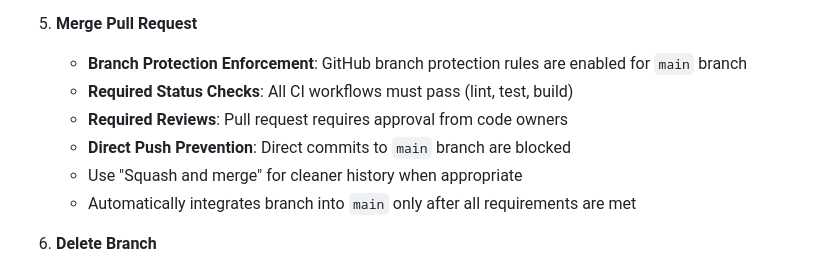
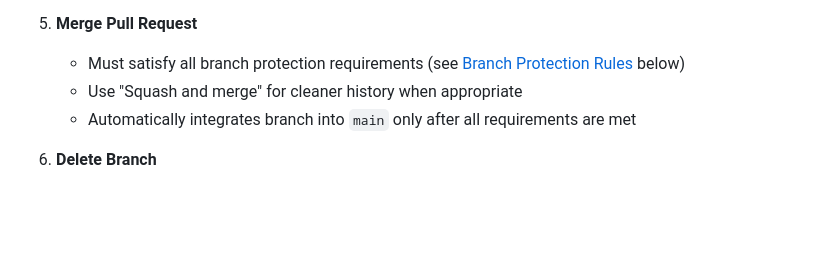
Before and after one commit to MasatoMakino/threejs-interactive-object, a Markdown page: CLAUDE.md, the part around the change. Rendered like a GitHub page; blank space fills up the shorter version.

Commit message:
docs: remove duplicate branch protection details from merge step
- Replace detailed list with reference to dedicated Branch Protection Rules section
- Maintains document flow while avoiding redundancy
- Keeps comprehensive details in single authoritative location

```diff
--- a/CLAUDE.md
+++ b/CLAUDE.md
@@ -142,10 +142,7 @@ This project follows [GitHub Flow](https://docs.github.com/en/get-started/using-
    - Collaborate through line-specific or general comments
 
 5. **Merge Pull Request**
-   - **Branch Protection Enforcement**: GitHub branch protection rules are enabled for `main` branch
-   - **Required Status Checks**: All CI workflows must pass (lint, test, build)
-   - **Required Reviews**: Pull request requires approval from code owners
-   - **Direct Push Prevention**: Direct commits to `main` branch are blocked
+   - Must satisfy all branch protection requirements (see [Branch Protection Rules](#branch-protection-rules) below)
    - Use "Squash and merge" for cleaner history when appropriate
    - Automatically integrates branch into `main` only after all requirements are met
 
```
